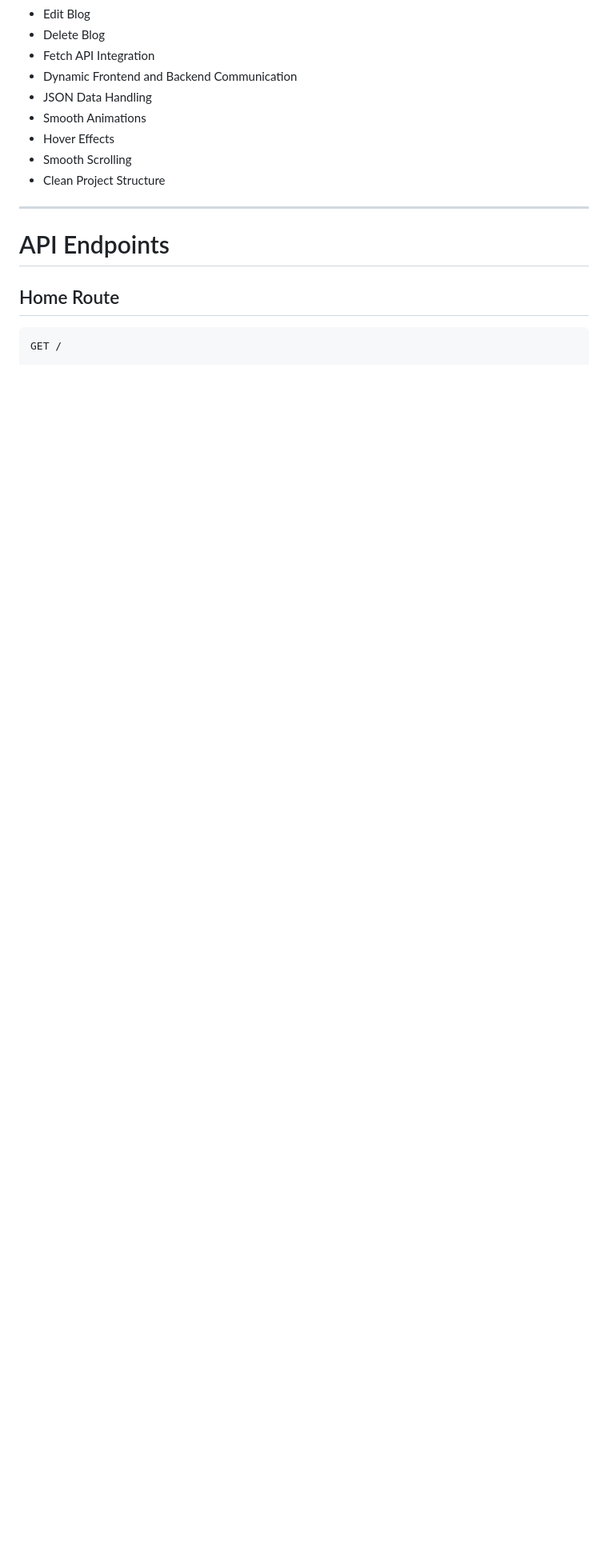
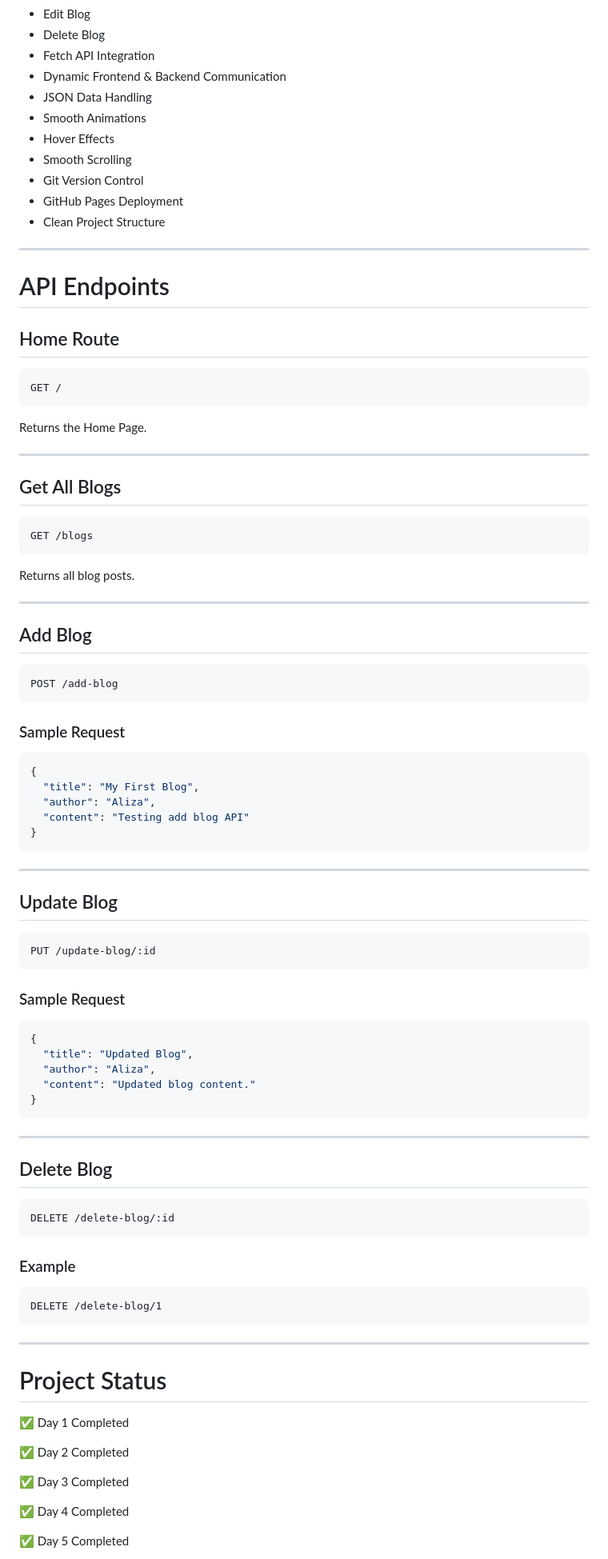
Before and after one commit to alizawaseemaptech/CodeMax-FullStack-Internship, a Markdown page: Day-02-HTML/README.md, the part around one of its changes. Shown at 80% size. Rendered like a GitHub page; blank space fills up the shorter version.

````diff
--- a/Day-02-HTML/README.md
+++ b/Day-02-HTML/README.md
@@ -155,11 +166,13 @@ A Simple Blog Management System developed as part of the **CodeMax Full Stack De
 - Edit Blog
 - Delete Blog
 - Fetch API Integration
-- Dynamic Frontend and Backend Communication
+- Dynamic Frontend & Backend Communication
 - JSON Data Handling
 - Smooth Animations
 - Hover Effects
 - Smooth Scrolling
+- Git Version Control
+- GitHub Pages Deployment
 - Clean Project Structure
 
 ---
@@ -170,3 +183,81 @@ A Simple Blog Management System developed as part of the **CodeMax Full Stack De
 
 ```http
 GET /
+```
+
+Returns the Home Page.
+
+---
+
+## Get All Blogs
+
+```http
+GET /blogs
+```
+
+Returns all blog posts.
+
+---
+
+## Add Blog
+
+```http
+POST /add-blog
+```
+
+### Sample Request
+
+```json
+{
+  "title": "My First Blog",
+  "author": "Aliza",
+  "content": "Testing add blog API"
+}
+```
+
+---
+
+## Update Blog
+
+```http
+PUT /update-blog/:id
+```
+
+### Sample Request
+
+```json
+{
+  "title": "Updated Blog",
+  "author": "Aliza",
+  "content": "Updated blog content."
+}
+```
+
+---
+
+## Delete Blog
+
+```http
+DELETE /delete-blog/:id
+```
+
+### Example
+
+```http
+DELETE /delete-blog/1
+```
+
+---
+
+# Project Status
+
+✅ Day 1 Completed
+
+✅ Day 2 Completed
+
+✅ Day 3 Completed
+
+✅ Day 4 Completed
+
+✅ Day 5 Completed
+
````
Also changed, not shown: other parts of Day-02-HTML/README.md (+57 -5 lines).
